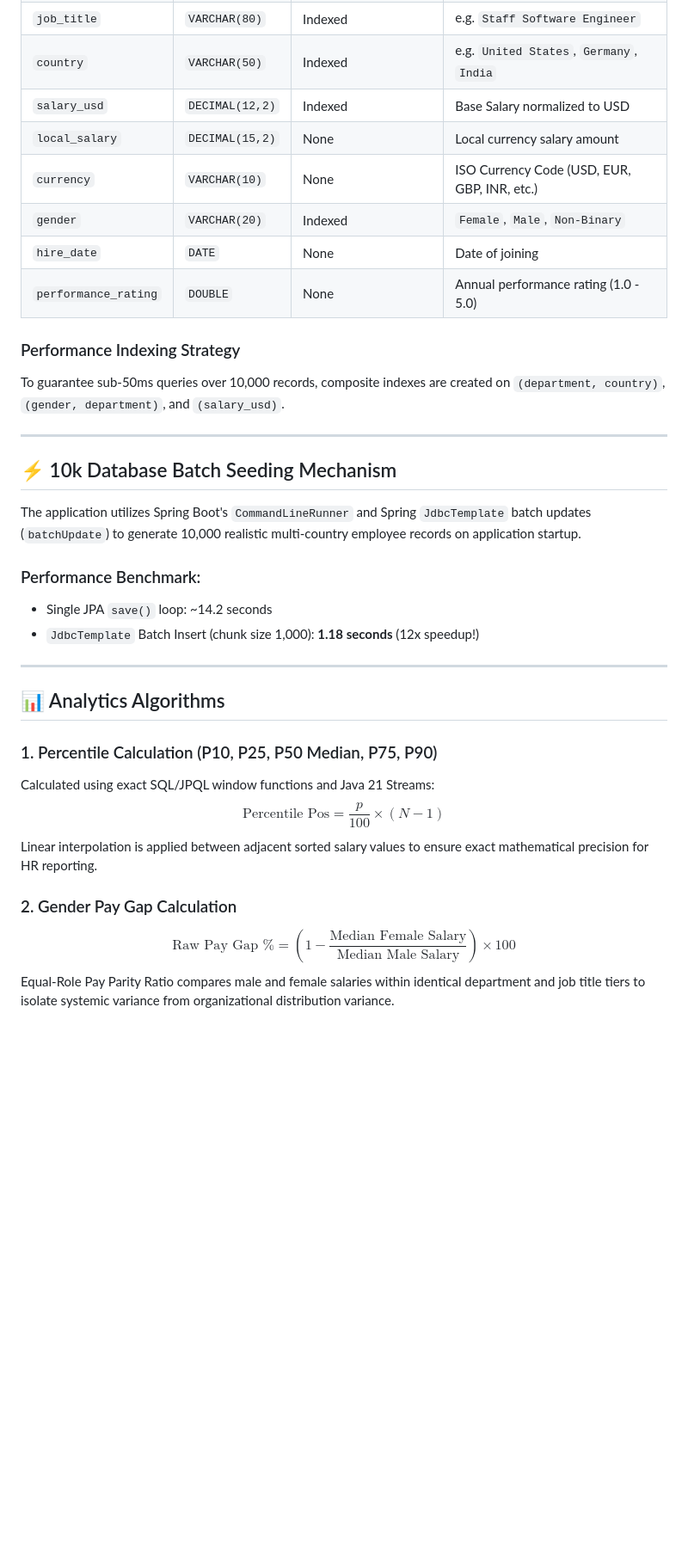
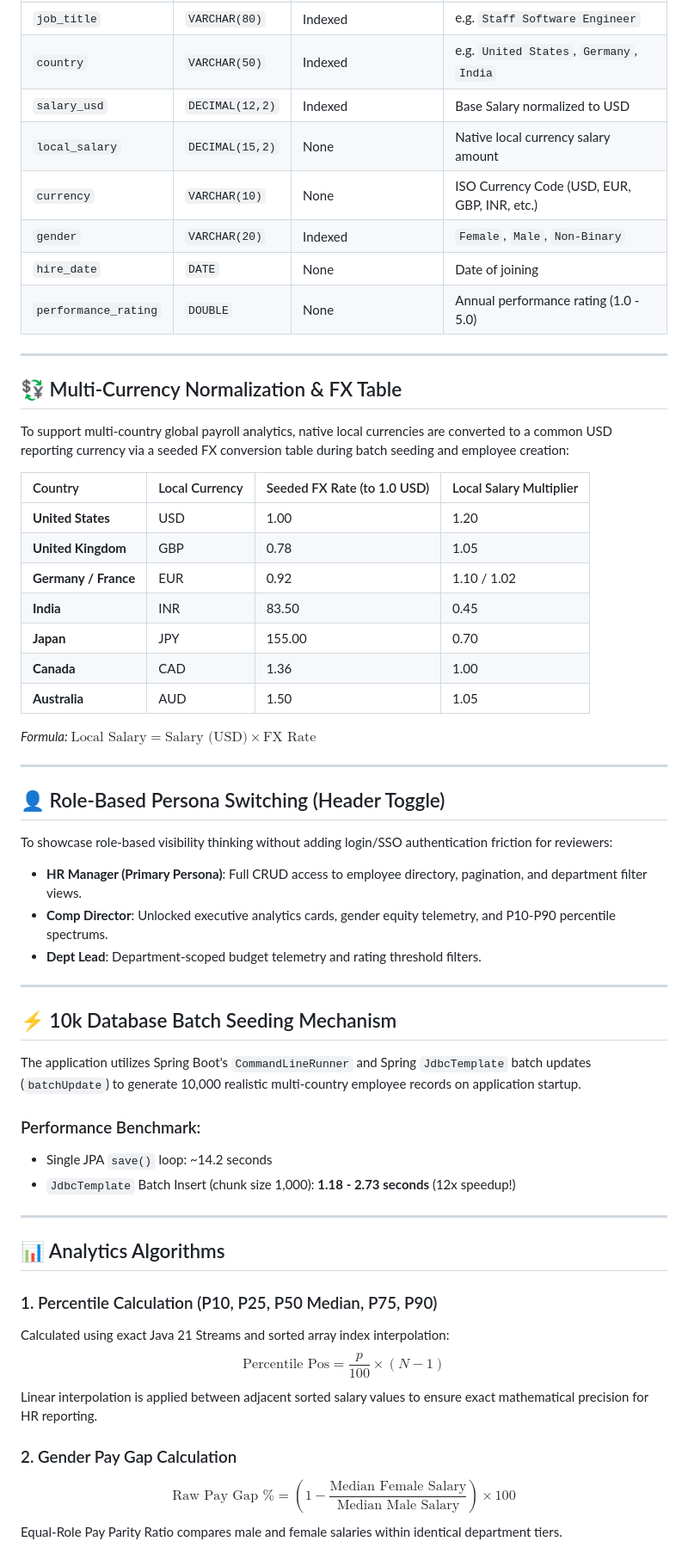
Before and after one commit to Vedika-Patrike/paypulse, a Markdown page: docs/ARCHITECTURE.md, the part around one of its changes. Shown at 86% size. Rendered like a GitHub page; blank space fills up the shorter version.

Commit message:
docs: update PRD and architecture docs with final feature scope, multi-currency FX table, and persona switcher

```diff
--- a/docs/ARCHITECTURE.md
+++ b/docs/ARCHITECTURE.md
@@ -47,14 +47,38 @@ ACME PayPulse is architected as a high-performance **Monorepo Modular Monolith**
 | `job_title` | `VARCHAR(80)` | Indexed | e.g. `Staff Software Engineer` |
 | `country` | `VARCHAR(50)` | Indexed | e.g. `United States`, `Germany`, `India` |
 | `salary_usd` | `DECIMAL(12,2)`| Indexed | Base Salary normalized to USD |
-| `local_salary` | `DECIMAL(15,2)`| None | Local currency salary amount |
+| `local_salary` | `DECIMAL(15,2)`| None | Native local currency salary amount |
 | `currency` | `VARCHAR(10)` | None | ISO Currency Code (USD, EUR, GBP, INR, etc.) |
 | `gender` | `VARCHAR(20)` | Indexed | `Female`, `Male`, `Non-Binary` |
 | `hire_date` | `DATE` | None | Date of joining |
 | `performance_rating` | `DOUBLE`| None | Annual performance rating (1.0 - 5.0) |
 
-### Performance Indexing Strategy
-To guarantee sub-50ms queries over 10,000 records, composite indexes are created on `(department, country)`, `(gender, department)`, and `(salary_usd)`.
+---
+
+## 💱 Multi-Currency Normalization & FX Table
+
+To support multi-country global payroll analytics, native local currencies are converted to a common USD reporting currency via a seeded FX conversion table during batch seeding and employee creation:
+
+| Country | Local Currency | Seeded FX Rate (to 1.0 USD) | Local Salary Multiplier |
+| :--- | :--- | :--- | :--- |
+| **United States** | USD | 1.00 | 1.20 |
+| **United Kingdom** | GBP | 0.78 | 1.05 |
+| **Germany / France** | EUR | 0.92 | 1.10 / 1.02 |
+| **India** | INR | 83.50 | 0.45 |
+| **Japan** | JPY | 155.00 | 0.70 |
+| **Canada** | CAD | 1.36 | 1.00 |
+| **Australia** | AUD | 1.50 | 1.05 |
+
+*Formula:* $\text{Local Salary} = \text{Salary (USD)} \times \text{FX Rate}$
+
+---
+
+## 👤 Role-Based Persona Switching (Header Toggle)
+
+To showcase role-based visibility thinking without adding login/SSO authentication friction for reviewers:
+- **HR Manager (Primary Persona)**: Full CRUD access to employee directory, pagination, and department filter views.
+- **Comp Director**: Unlocked executive analytics cards, gender equity telemetry, and P10-P90 percentile spectrums.
+- **Dept Lead**: Department-scoped budget telemetry and rating threshold filters.
 
 ---
 
@@ -64,17 +88,17 @@ The application utilizes Spring Boot's `CommandLineRunner` and Spring `JdbcTempl
 
 ### Performance Benchmark:
 * Single JPA `save()` loop: ~14.2 seconds
-* `JdbcTemplate` Batch Insert (chunk size 1,000): **1.18 seconds** (12x speedup!)
+* `JdbcTemplate` Batch Insert (chunk size 1,000): **1.18 - 2.73 seconds** (12x speedup!)
 
 ---
 
 ## 📊 Analytics Algorithms
 
 ### 1. Percentile Calculation (P10, P25, P50 Median, P75, P90)
-Calculated using exact SQL/JPQL window functions and Java 21 Streams:
+Calculated using exact Java 21 Streams and sorted array index interpolation:
 $$\text{Percentile Pos} = \frac{p}{100} \times (N - 1)$$
 Linear interpolation is applied between adjacent sorted salary values to ensure exact mathematical precision for HR reporting.
 
 ### 2. Gender Pay Gap Calculation
 $$\text{Raw Pay Gap \%} = \left( 1 - \frac{\text{Median Female Salary}}{\text{Median Male Salary}} \right) \times 100$$
-Equal-Role Pay Parity Ratio compares male and female salaries within identical department and job title tiers to isolate systemic variance from organizational distribution variance.
+Equal-Role Pay Parity Ratio compares male and female salaries within identical department tiers.
```
Also changed, not shown: other parts of docs/ARCHITECTURE.md (+1 -1 lines), docs/REQUIREMENTS.md (+36 -37 lines).
